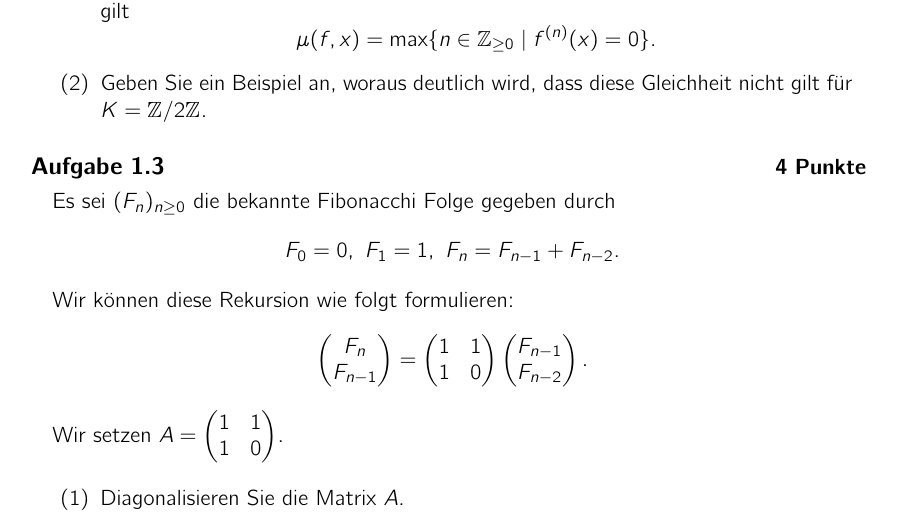
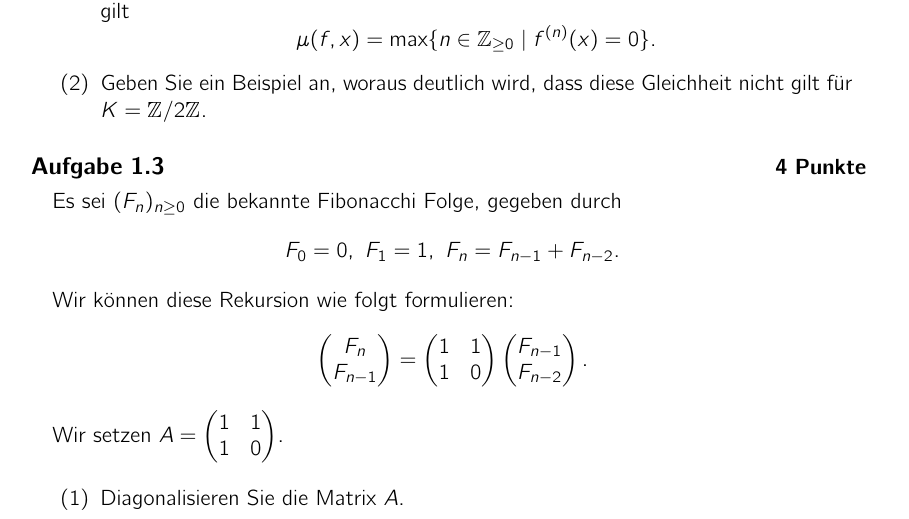
Before and after one commit to alggeo/linalg, a LaTeX problem sheet (LaTeX/hw02.tex): part of the page, cut so that both start at the same text. Compiled offline with pdfLaTeX.

Commit message:
aufgabe2.0

```diff
--- a/LaTeX/hw02.tex
+++ b/LaTeX/hw02.tex
@@ -50,7 +50,7 @@ Zeigen Sie, dass $f$ irreduzibel ist, wenn es keine Nullstellen hat.
 \end{aufgabe}
 
 \begin{aufgabe}[4 Punkte]
-Es sei $(F_n)_{n\geq 0}$ die bekannte Fibonacchi Folge gegeben durch
+Es sei $(F_n)_{n\geq 0}$ die bekannte Fibonacchi Folge, gegeben durch
 \[
 F_0 = 0, \ F_1 = 1, \  F_{n} = F_{n-1} + F_{n-2}.
 \]
```
Also changed, not shown: LaTeX/hw02.pdf (added), 3 other files.
